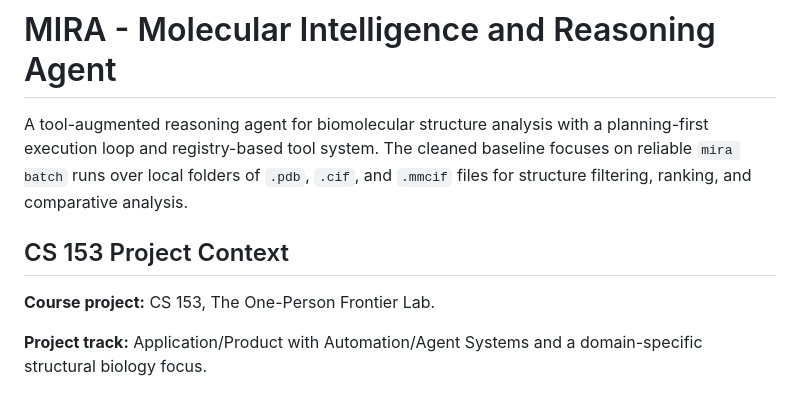
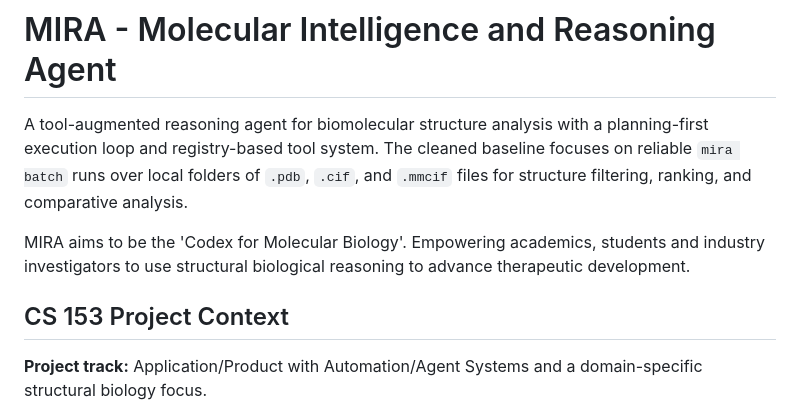
Before and after one commit to joshgilligan17/MIRA_Public, a Markdown page: README.md, the part around the change. Rendered like a GitHub page.

```diff
--- a/README.md
+++ b/README.md
@@ -3,9 +3,9 @@
 
 A tool-augmented reasoning agent for biomolecular structure analysis with a planning-first execution loop and registry-based tool system. The cleaned baseline focuses on reliable `mira batch` runs over local folders of `.pdb`, `.cif`, and `.mmcif` files for structure filtering, ranking, and comparative analysis.
 
+MIRA aims to be the 'Codex for Molecular Biology'. Empowering academics, students and industry investigators to use structural biological reasoning to advance therapeutic development.
+
 ## CS 153 Project Context
-
-**Course project:** CS 153, The One-Person Frontier Lab.
 
 **Project track:** Application/Product with Automation/Agent Systems and a domain-specific structural biology focus.
 
```
